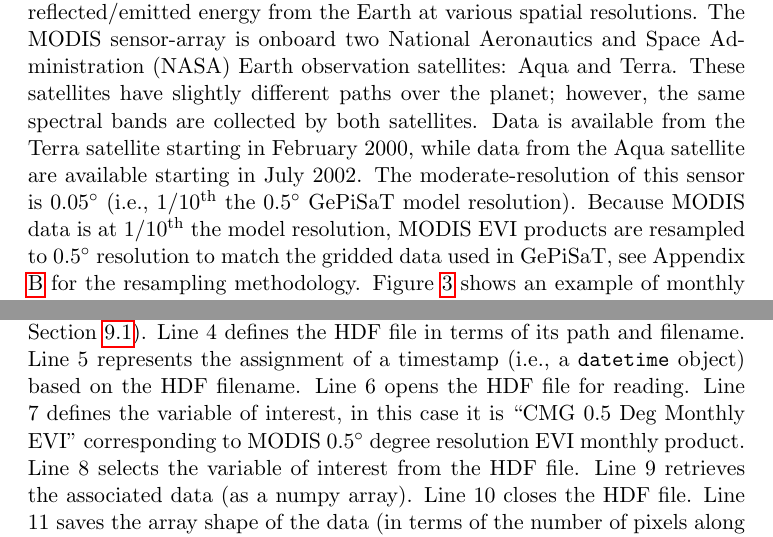
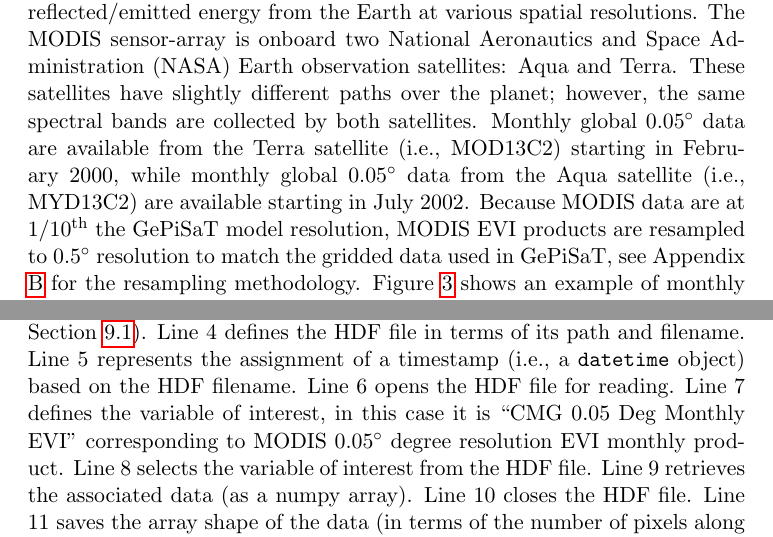
Before and after one commit to leeeeeeeee2/gepisat, a LaTeX document (doc/gepisat_doc.tex, which reads doc/tex/gepisat-1c_data.tex, doc/tex/gepisat_appdx_a.tex): two parts of pages 21 and 75 of 85, joined at a grey line, cut so that both start at the same text. Compiled offline with pdfLaTeX.

Commit message:
updates and fixes to the documentation

```diff
--- a/doc/tex/gepisat-1c_data.tex
+++ b/doc/tex/gepisat-1c_data.tex
@@ -224,9 +225,8 @@ The calculation is as follows \parencite[Eq. 2]{huete02}:
 MODIS is a satellite-borne sensor that captures 36 spectral bands ($\rho$) of reflected/emitted energy from the Earth at various spatial resolutions.
 The MODIS sensor-array is onboard two National Aeronautics and Space Administration (NASA) Earth observation satellites: Aqua and Terra.
 These satellites have slightly different paths over the planet; however, the same spectral bands are collected by both satellites.
-Data is available from the Terra satellite starting in February 2000, while data from the Aqua satellite are available starting in July 2002.
-The moderate-resolution of this sensor is 0.05$^{\circ}$ (i.e., 1/10$^{\text{th}}$ the 0.5$^{\circ}$ GePiSaT model resolution).
-Because MODIS data is at 1/10$^{\text{th}}$ the model resolution, MODIS EVI products are resampled to 0.5$^{\circ}$ resolution to match the gridded data used in GePiSaT, see Appendix \ref{app:modis} for the resampling methodology.
+Monthly global 0.05$^\circ$ data are available from the Terra satellite (i.e., MOD13C2) starting in February 2000, while monthly global 0.05$^\circ$ data from the Aqua satellite (i.e., MYD13C2) are available starting in July 2002.
+Because MODIS data are at 1/10$^{\text{th}}$ the GePiSaT model resolution, MODIS EVI products are resampled to 0.5$^{\circ}$ resolution to match the gridded data used in GePiSaT, see Appendix \ref{app:modis} for the resampling methodology.
 Figure \ref{fig:modisevi} shows an example of monthly EVI at 0.5$^{\circ}$ resolution for June 2002.
 
 %% \\\\\\\\\\\\\\\\\\\\\\\\\\\\\\\\\\\\\\\\\\\\\\\\\\\\\\\\\\\\\\\\\\\\\\\\ %%
--- a/doc/tex/gepisat_appdx_a.tex
+++ b/doc/tex/gepisat_appdx_a.tex
@@ -223,7 +224,7 @@ It is recommended to use a third-party Python developing and programming environ
 Line 4 defines the HDF file in terms of its path and filename.
 Line 5 represents the assignment of a timestamp (i.e., a \texttt{datetime} object) based on the HDF filename.
 Line 6 opens the HDF file for reading.
-Line 7 defines the variable of interest, in this case it is ``CMG 0.5 Deg Monthly EVI'' corresponding to MODIS 0.5$^{\circ}$ degree resolution EVI monthly product.
+Line 7 defines the variable of interest, in this case it is ``CMG 0.05 Deg Monthly EVI'' corresponding to MODIS 0.05$^{\circ}$ degree resolution EVI monthly product.
 Line 8 selects the variable of interest from the HDF file.
 Line 9 retrieves the associated data (as a numpy array).
 Line 10 closes the HDF file.
```
Also changed, not shown: doc/tex/gepisat-1c_data.tex (3 more changed lines), doc/tex/gepisat_appdx_a.tex (3 more changed lines).
